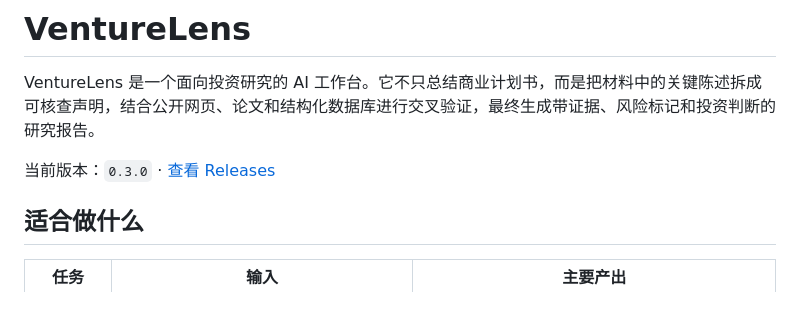
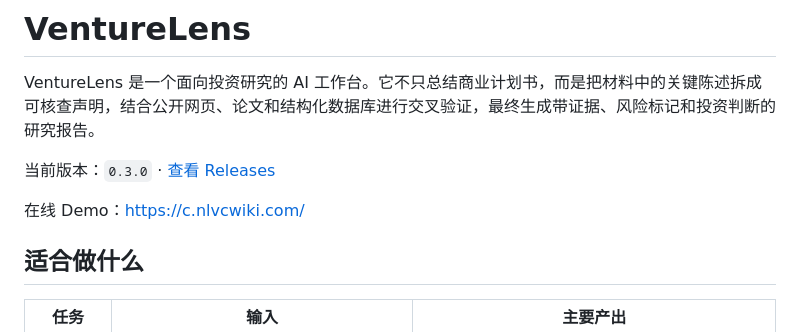
Before and after one commit to dowellhz/StartupResearch, a Markdown page: README.md, the part around the change. GitHub-like rendering; blank space fills up the shorter version.

Commit message:
docs(readme): add online demo link (#2)
Co-authored-by: dowellhz <16459102+dowellhz@users.noreply.github.com>

```diff
--- a/README.md
+++ b/README.md
@@ -3,6 +3,8 @@
 VentureLens 是一个面向投资研究的 AI 工作台。它不只总结商业计划书，而是把材料中的关键陈述拆成可核查声明，结合公开网页、论文和结构化数据库进行交叉验证，最终生成带证据、风险标记和投资判断的研究报告。
 
 当前版本：`0.3.0` · [查看 Releases](https://github.com/dowellhz/StartupResearch/releases)
+
+在线 Demo：[https://c.nlvcwiki.com/](https://c.nlvcwiki.com/)
 
 ## 适合做什么
 
```
